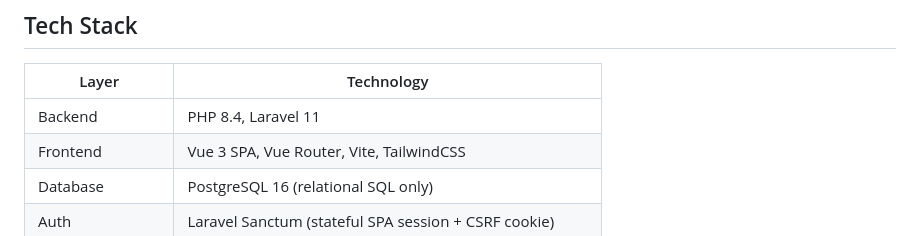
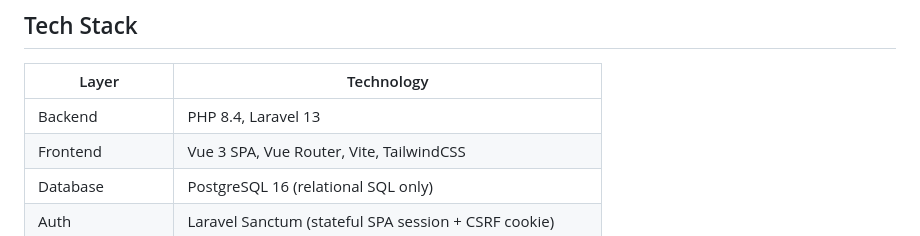
Before and after one commit to tomerk7/Rostering-System, a Markdown page: README.md, the part around the change. Rendered like a GitHub page.

```diff
--- a/README.md
+++ b/README.md
@@ -37,7 +37,7 @@ The only hard labour rule is: **a worker may never be assigned all 3 shifts of t
 
 | Layer            | Technology                                              |
 | ---------------- | ------------------------------------------------------- |
-| Backend          | PHP 8.4, Laravel 11                                     |
+| Backend          | PHP 8.4, Laravel 13                                     |
 | Frontend         | Vue 3 SPA, Vue Router, Vite, TailwindCSS                |
 | Database         | PostgreSQL 16 (relational SQL only)                     |
 | Auth             | Laravel Sanctum (stateful SPA session + CSRF cookie)    |
```
